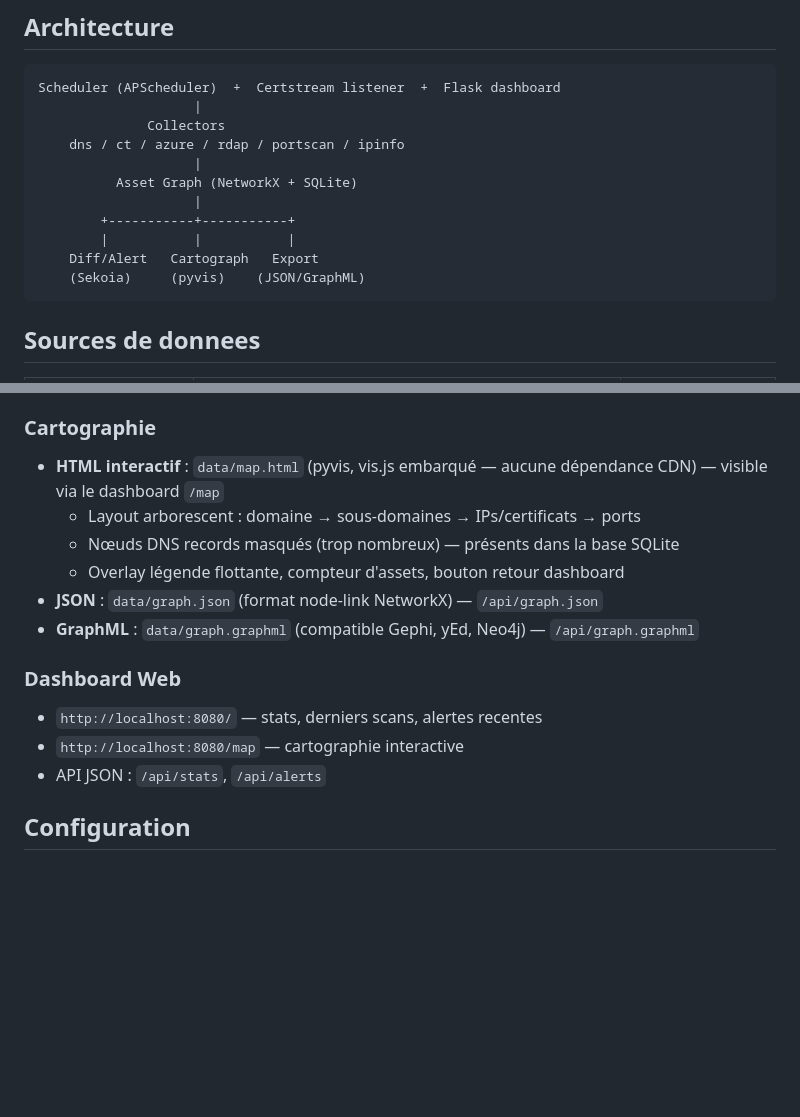
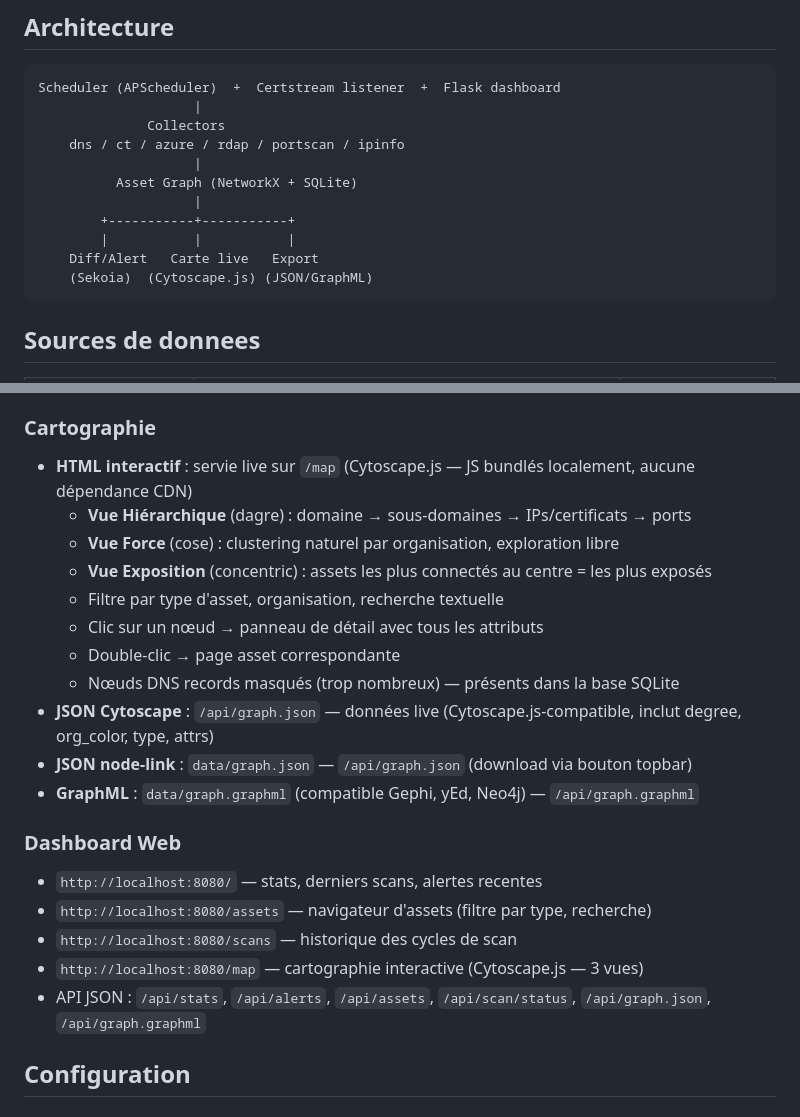
Before and after one commit to Ba-pt0u/surface-watch, a Markdown page: README.md, 2 parts joined by grey strips. Drawn GitHub-style; blank space fills up the shorter version.

Commit message:
docs: sync with Cytoscape.js migration — remove pyvis refs, update routes, file tree, pitfalls

````diff
--- a/README.md
+++ b/README.md
@@ -101,8 +101,8 @@ Scheduler (APScheduler)  +  Certstream listener  +  Flask dashboard
                     |
         +-----------+-----------+
         |           |           |
-    Diff/Alert   Cartograph   Export
-    (Sekoia)     (pyvis)    (JSON/GraphML)
+    Diff/Alert   Carte live   Export
+    (Sekoia)  (Cytoscape.js) (JSON/GraphML)
 ```
 
 ## Sources de donnees
@@ -124,17 +124,24 @@ Scheduler (APScheduler)  +  Certstream listener  +  Flask dashboard
 - Fallback : fichier local `data/alerts.log`
 
 ### Cartographie
-- **HTML interactif** : `data/map.html` (pyvis, vis.js embarqué — aucune dépendance CDN) — visible via le dashboard `/map`
-  - Layout arborescent : domaine → sous-domaines → IPs/certificats → ports
+- **HTML interactif** : servie live sur `/map` (Cytoscape.js — JS bundlés localement, aucune dépendance CDN)
+  - **Vue Hiérarchique** (dagre) : domaine → sous-domaines → IPs/certificats → ports
+  - **Vue Force** (cose) : clustering naturel par organisation, exploration libre
+  - **Vue Exposition** (concentric) : assets les plus connectés au centre = les plus exposés
+  - Filtre par type d'asset, organisation, recherche textuelle
+  - Clic sur un nœud → panneau de détail avec tous les attributs
+  - Double-clic → page asset correspondante
   - Nœuds DNS records masqués (trop nombreux) — présents dans la base SQLite
-  - Overlay légende flottante, compteur d'assets, bouton retour dashboard
-- **JSON** : `data/graph.json` (format node-link NetworkX) — `/api/graph.json`
+- **JSON Cytoscape** : `/api/graph.json` — données live (Cytoscape.js-compatible, inclut degree, org_color, type, attrs)
+- **JSON node-link** : `data/graph.json` — `/api/graph.json` (download via bouton topbar)
 - **GraphML** : `data/graph.graphml` (compatible Gephi, yEd, Neo4j) — `/api/graph.graphml`
 
 ### Dashboard Web
 - `http://localhost:8080/` — stats, derniers scans, alertes recentes
-- `http://localhost:8080/map` — cartographie interactive
-- API JSON : `/api/stats`, `/api/alerts`
+- `http://localhost:8080/assets` — navigateur d'assets (filtre par type, recherche)
+- `http://localhost:8080/scans` — historique des cycles de scan
+- `http://localhost:8080/map` — cartographie interactive (Cytoscape.js — 3 vues)
+- API JSON : `/api/stats`, `/api/alerts`, `/api/assets`, `/api/scan/status`, `/api/graph.json`, `/api/graph.graphml`
 
 ## Configuration
 
````
Also changed, not shown: COPILOT.md (+7 -6 lines), PROJECT.md (+18 -11 lines).
